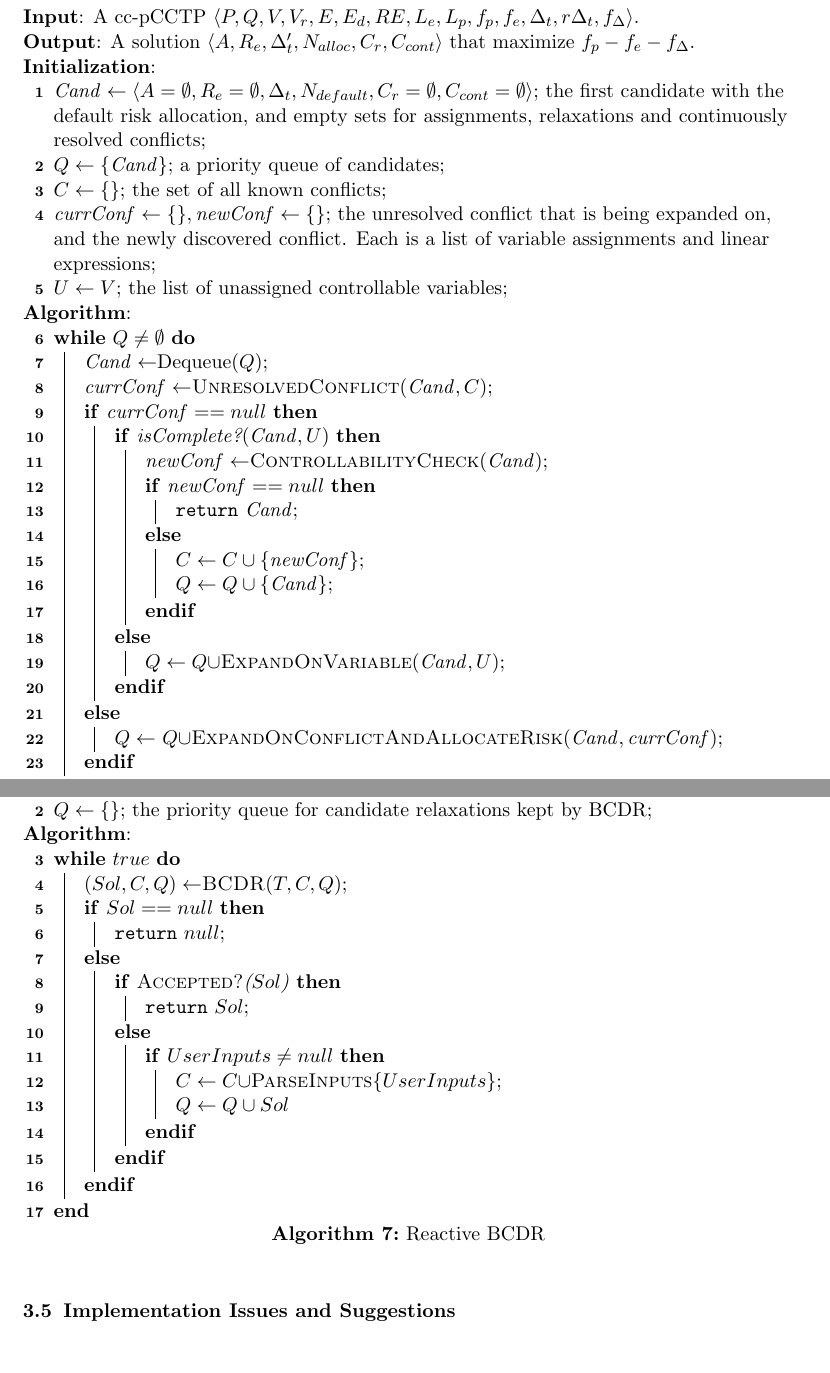
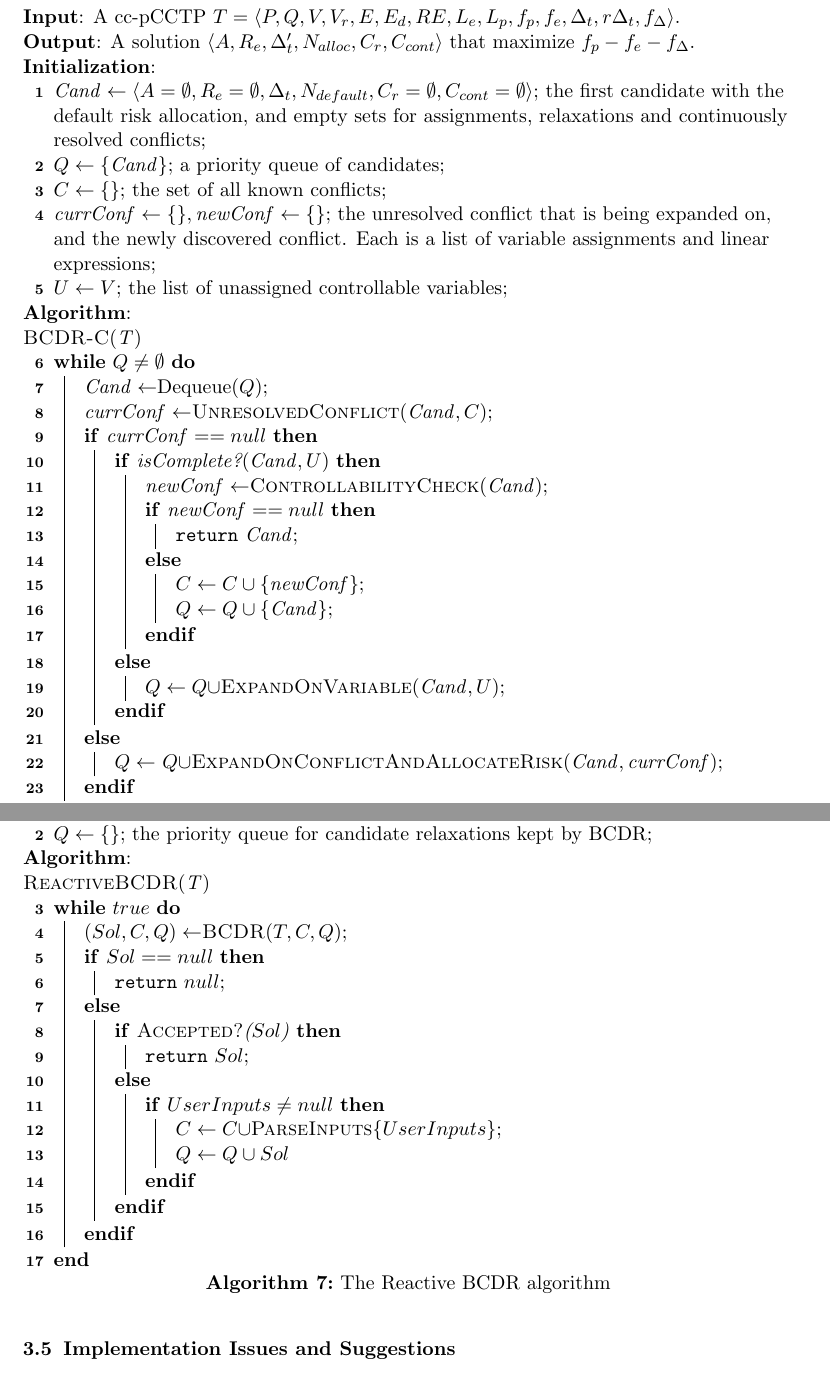
Before and after one commit to yu-peng/jair-temporal-relaxation, a LaTeX paper (jair.tex): two parts of pages 37 and 41 of 66, joined at a grey line, cut so that both start at the same text. Compiled offline with pdfLaTeX.

Commit message:
add function title to all pseudo code

```diff
--- a/jair.tex
+++ b/jair.tex
@@ -2396,7 +2400,7 @@ modifications from BCDR-U to BCDR-C are the following:
 	\SetKwInput{Algorithm}{Algorithm}
 	\SetKwIF{If}{ElseIf}{Else}{if}{then}{else if}{else}{endif}
 	\Indm
-	\Input{A cc-pCCTP $\langle P, Q, V, V_r, E, E_d, RE, L_e, L_p, f_p, f_e, \Delta_t,r\Delta_t,f_\Delta\rangle$.}
+	\Input{A cc-pCCTP $T = \langle P, Q, V, V_r, E, E_d, RE, L_e, L_p, f_p, f_e, \Delta_t,r\Delta_t,f_\Delta\rangle$.}
 	\Output{A solution $\langle A,R_e,\Delta'_t,N_{alloc},C_r,C_{cont}\rangle$ that maximize
 		$f_{p}-f_{e}-f_\Delta$.}
 	\Initialize{}
@@ -2408,6 +2412,7 @@ modifications from BCDR-U to BCDR-C are the following:
 	{$U\leftarrow V$; the list of unassigned controllable variables}\;
 	\Indm
 	\Algorithm{}
+	\nonl\textsc{BCDR-C}($\mathit{T}$)\\
 	\Indp
 	\While{$Q\neq \emptyset$}{
 		$\mathit{Cand}\leftarrow $Dequeue$(Q)$\;
@@ -2642,6 +2647,7 @@ following conflicts:
 	{$Q\leftarrow\{\}$; the priority queue for candidate relaxations kept by BCDR}\;
 	\Indm
 	\Algorithm{}
+	\nonl\textsc{ReactiveBCDR}($\mathit{T}$)\\
 	\Indp
 	\While{$true$}{
 		$(Sol,C,Q)\leftarrow $\textsc{BCDR}$(T,C,Q)$\;
@@ -2659,7 +2665,7 @@ following conflicts:
 }
 }
 
-\caption{Reactive BCDR}
+\caption{The Reactive BCDR algorithm}
 \label{alg:reactive_bcdr}
 \end{algorithm}
 
```
Also changed, not shown: jair.tex (7 more changed lines).
